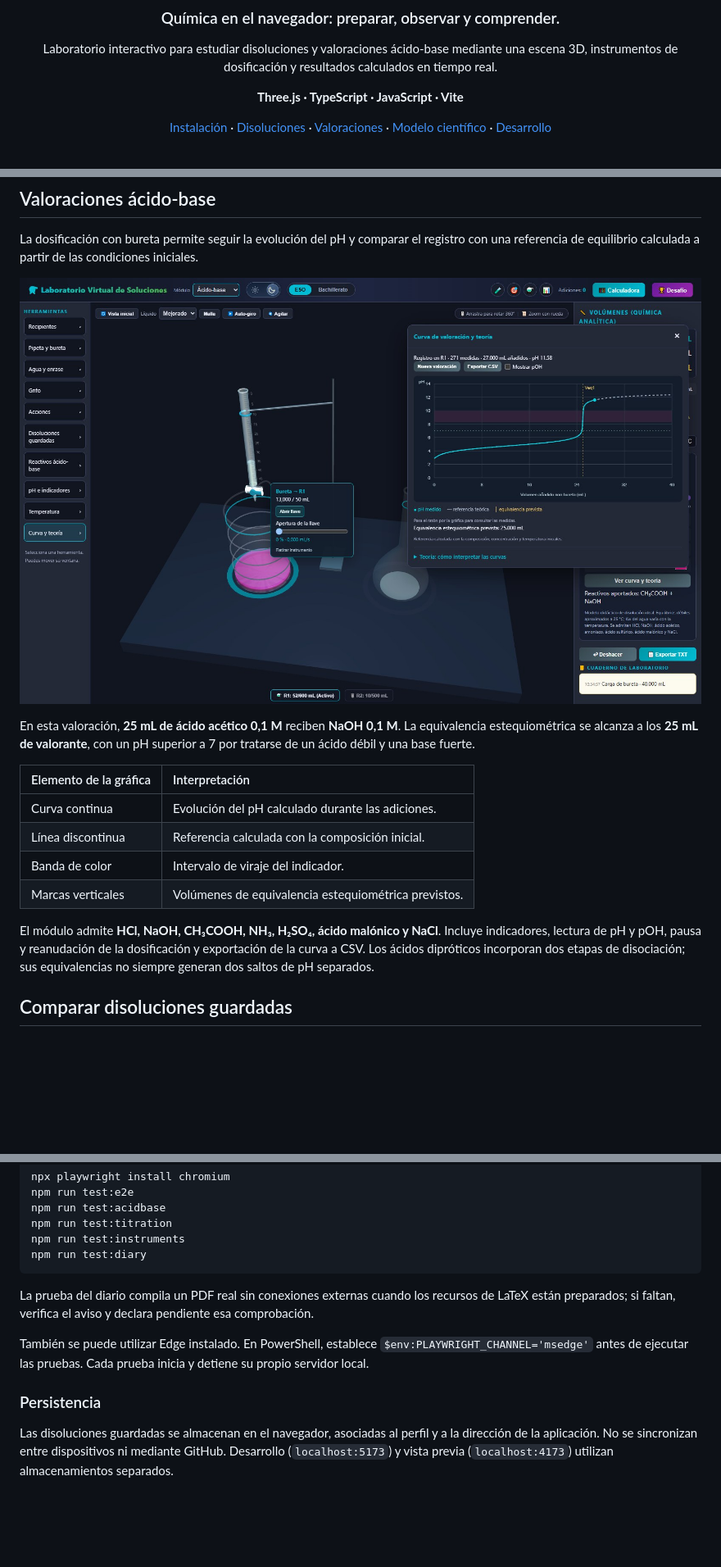
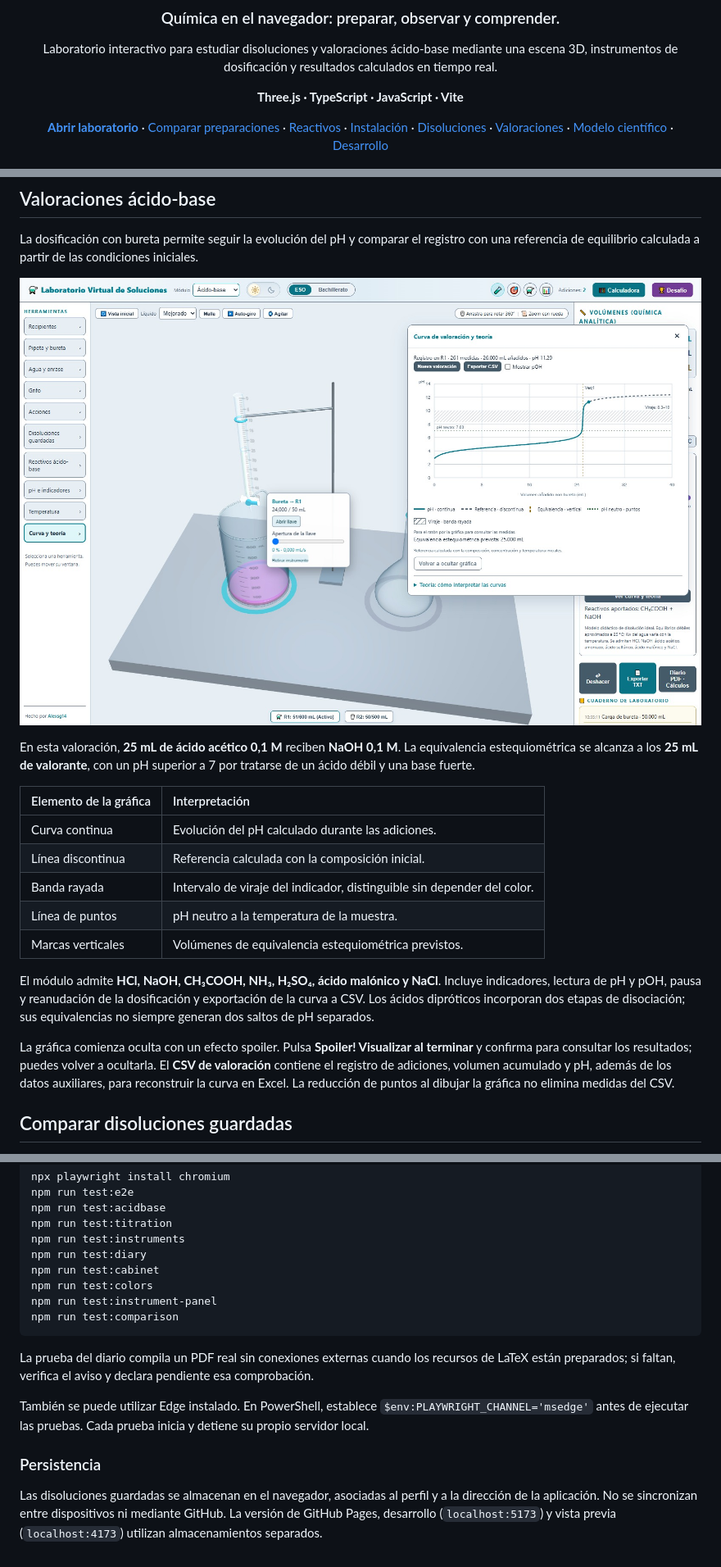
Before and after one commit to Alexsg14/VirtualLab, a Markdown page: README.md, 3 parts joined by grey strips. Shown at 82% size. Rendered like a GitHub page; pictures changed too: docs/images/valoracion-acido-base.jpg; blank space fills up the shorter version.

Commit message:
docs: explicar comparaciones y renovar capturas del laboratorio

````diff
--- a/README.md
+++ b/README.md
@@ -8,7 +8,7 @@ Laboratorio interactivo para estudiar disoluciones y valoraciones ácido-base me
 
 **Three.js · TypeScript · JavaScript · Vite**
 
-[Instalación](#instalación) · [Disoluciones](#disoluciones) · [Valoraciones](#valoraciones-ácido-base) · [Modelo científico](#modelo-científico) · [Desarrollo](#desarrollo)
+**[Abrir laboratorio](https://alexsg14.github.io/VirtualLab/)** · [Comparar preparaciones](#comparar-disoluciones-guardadas) · [Reactivos](#armario-de-reactivos) · [Instalación](#instalación) · [Disoluciones](#disoluciones) · [Valoraciones](#valoraciones-ácido-base) · [Modelo científico](#modelo-científico) · [Desarrollo](#desarrollo)
 
 </div>
 
@@ -71,10 +73,13 @@ En esta valoración, **25 mL de ácido acético 0,1 M** reciben **NaOH 0,1 M**.
 | :--- | :--- |
 | Curva continua | Evolución del pH calculado durante las adiciones. |
 | Línea discontinua | Referencia calculada con la composición inicial. |
-| Banda de color | Intervalo de viraje del indicador. |
+| Banda rayada | Intervalo de viraje del indicador, distinguible sin depender del color. |
+| Línea de puntos | pH neutro a la temperatura de la muestra. |
 | Marcas verticales | Volúmenes de equivalencia estequiométrica previstos. |
 
 El módulo admite **HCl, NaOH, CH₃COOH, NH₃, H₂SO₄, ácido malónico y NaCl**. Incluye indicadores, lectura de pH y pOH, pausa y reanudación de la dosificación y exportación de la curva a CSV. Los ácidos dipróticos incorporan dos etapas de disociación; sus equivalencias no siempre generan dos saltos de pH separados.
 
+La gráfica comienza oculta con un efecto spoiler. Pulsa **Spoiler! Visualizar al terminar** y confirma para consultar los resultados; puedes volver a ocultarla. El **CSV de valoración** contiene el registro de adiciones, volumen acumulado y pH, además de los datos auxiliares, para reconstruir la curva en Excel. La reducción de puntos al dibujar la gráfica no elimina medidas del CSV.
+
 ## Comparar disoluciones guardadas
 
@@ -201,6 +220,10 @@ npm run test:acidbase
 npm run test:titration
 npm run test:instruments
 npm run test:diary
+npm run test:cabinet
+npm run test:colors
+npm run test:instrument-panel
+npm run test:comparison
 ```
 
 La prueba del diario compila un PDF real sin conexiones externas cuando los recursos de LaTeX están preparados; si faltan, verifica el aviso y declara pendiente esa comprobación.
@@ -209,4 +232,4 @@ También se puede utilizar Edge instalado. En PowerShell, establece `$env:PLAYWR
 
 ### Persistencia
 
-Las disoluciones guardadas se almacenan en el navegador, asociadas al perfil y a la dirección de la aplicación. No se sincronizan entre dispositivos ni mediante GitHub. Desarrollo (`localhost:5173`) y vista previa (`localhost:4173`) utilizan almacenamientos separados.
+Las disoluciones guardadas se almacenan en el navegador, asociadas al perfil y a la dirección de la aplicación. No se sincronizan entre dispositivos ni mediante GitHub. La versión de GitHub Pages, desarrollo (`localhost:5173`) y vista previa (`localhost:4173`) utilizan almacenamientos separados.
````
Also changed, not shown: other parts of README.md (+17 -1 lines), docs/images/armario-reactivos.jpg (added), docs/images/comparacion-disoluciones.jpg (added), docs/images/comparacion-seleccion.jpg (added).
